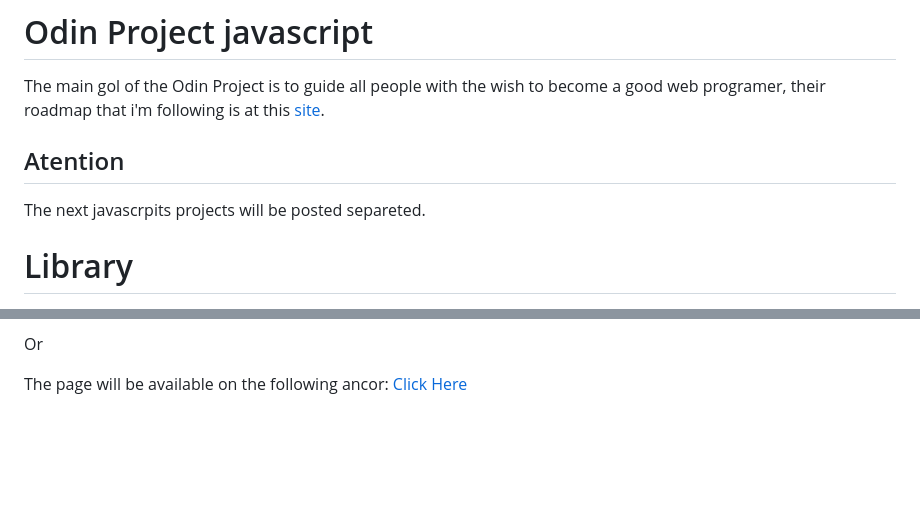
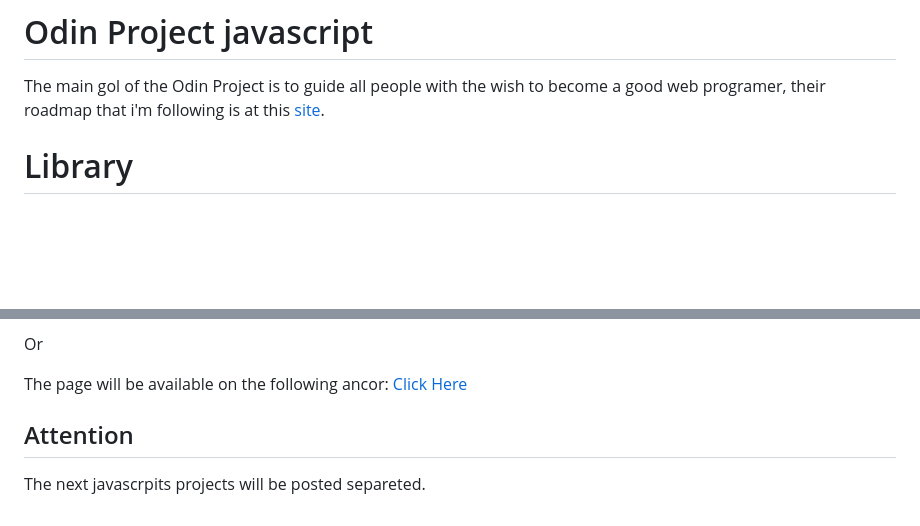
Before and after one commit to RaiSMel/Odin, a Markdown page: README.md, 2 parts joined by grey strips. GitHub-like rendering; blank space fills up the shorter version.

```diff
--- a/README.md
+++ b/README.md
@@ -1,10 +1,6 @@
 # Odin Project javascript
 
 The main gol of the Odin Project is to guide all people with the wish to become a good web programer, their roadmap that i'm following is at this <a href="https://www.theodinproject.com/paths/full-stack-javascript">site</a>.
-
-## Atention
-
-The next javascrpits projects will be posted separeted.
 
 # Library
 
@@ -137,3 +133,7 @@ Or
 
 The page will be available on the following ancor:
 <a href="https://raismel.github.io/Odin/ticTacToe/">Click Here</a>
+
+## Attention
+
+The next javascrpits projects will be posted separeted.
```
